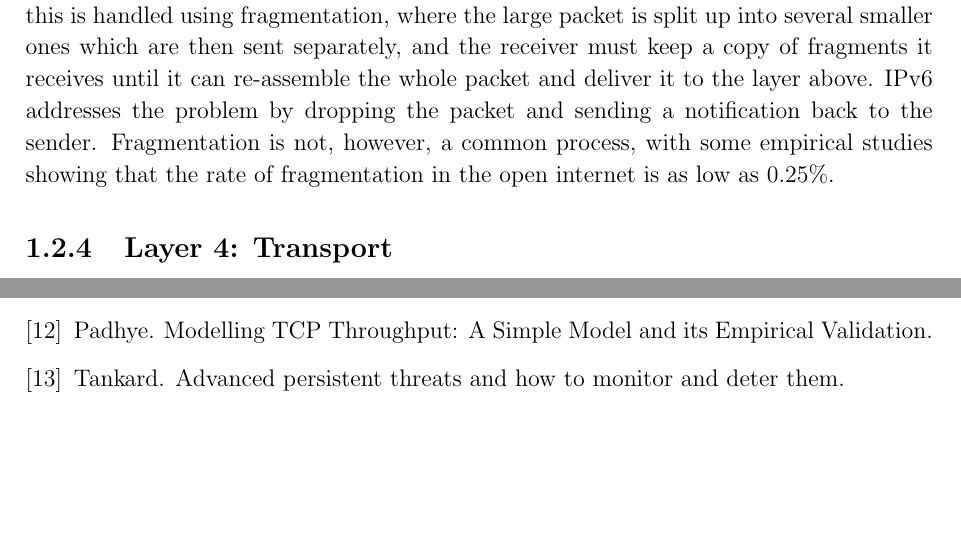
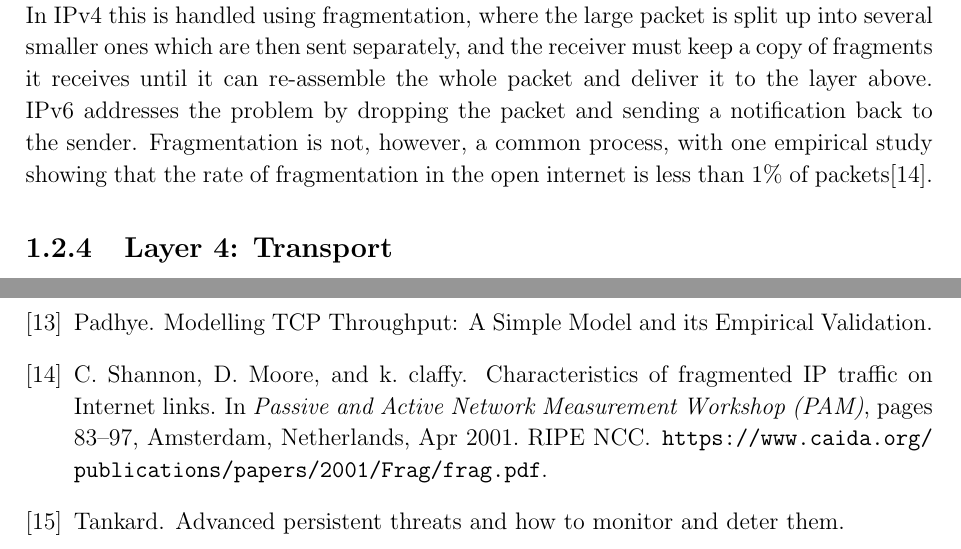
Before and after one commit to PML369/partii-proj-notes, a LaTeX thesis (dissertation/dissertation.tex, which reads dissertation/refs.bib): two parts of pages 12 and 37 of 46 before the commit and two parts of pages 12 and 38 of 46 after it, joined at a grey line, cut so that both start at the same text, the shorter picture padded with empty space. Compiled offline with pdfLaTeX; a LaTeX package or settings file that is missing is left out.

Commit message:
Add additional references to back up claims about mbuf cache alignment and fragmentation in the internet

```diff
--- a/dissertation/dissertation.tex
+++ b/dissertation/dissertation.tex
@@ -123,7 +123,7 @@
 	This layer defines how data frames are transferred between two physically connected nodes, including any shared medium access arbitration and means of addressing such physically connected nodes.
 
 	\subsection{Layer 3: Network}
-	Typically implemented by the Internet Protocol (IP), addressing and routing between physical networks is defined here, typically including concepts such as broadcast (all nodes receive message) and multicast (a specific group of nodes receive message). This layer often has to handle problems arising from the underlying layers having a different Maximum Transmission Unit (MTU), such that a large packet may not be able to make the next hop in the path as a single packet if it is too large for the next physical network. In IPv4 this is handled using fragmentation, where the large packet is split up into several smaller ones which are then sent separately, and the receiver must keep a copy of fragments it receives until it can re-assemble the whole packet and deliver it to the layer above. IPv6 addresses the problem by dropping the packet and sending a notification back to the sender. Fragmentation is not, however, a common process, with some empirical studies showing that the rate of fragmentation in the open internet is as low as 0.25\%.
+	Typically implemented by the Internet Protocol (IP), addressing and routing between physical networks is defined here, typically including concepts such as broadcast (all nodes receive message) and multicast (a specific group of nodes receive message). This layer often has to handle problems arising from the underlying layers having a different Maximum Transmission Unit (MTU), such that a large packet may not be able to make the next hop in the path as a single packet if it is too large for the next physical network. In IPv4 this is handled using fragmentation, where the large packet is split up into several smaller ones which are then sent separately, and the receiver must keep a copy of fragments it receives until it can re-assemble the whole packet and deliver it to the layer above. IPv6 addresses the problem by dropping the packet and sending a notification back to the sender. Fragmentation is not, however, a common process, with one empirical study showing that the rate of fragmentation in the open internet is less than 1\% of packets\cite{frag}.
 
 	\subsection{Layer 4: Transport}
 	This layer is responsible for the reliable delivery of data (if required) across a layer 3 link, and creates the notion of a connection which is opened, used to transmit/receive data, and then closed. This is the most common place for application designers to make a choice about layer implementation - TCP or UDP. TCP (the Transmission Control Protocol) provides reliable, in-order delivery of data to higher layers, along with trying to provide fairness between connections through adaptive transmission rate control to avoid congestion. Its main alternative, UDP (the User Datagram Protocol), does not provide reliable delivery but in removing this feature is often able to operate with lower latency than TCP.
--- a/dissertation/refs.bib
+++ b/dissertation/refs.bib
@@ -130,3 +130,12 @@
 	institution =  {University of Cambridge, Computer Laboratory},
 	number = 	 {UCAM-CL-TR-859}
 }
+@INPROCEEDINGS{frag,
+	Author = {Shannon, C. and Moore, D. and claffy, k.},
+	Title = {{Characteristics of fragmented IP traffic on Internet links}},
+	BookTitle = {Passive and Active Network Measurement Workshop (PAM)},
+	Publisher = {RIPE NCC},
+	Pages = {83-97},
+	Address = {Amsterdam, Netherlands},
+	Month = {Apr},
+	Year = {2001},
```
Also changed, not shown: dissertation/dissertation-ch1-5.pdf, dissertation/dissertation.pdf, dissertation/dissertation.tex (2 more changed lines), dissertation/refs.bib (10 more changed lines).
